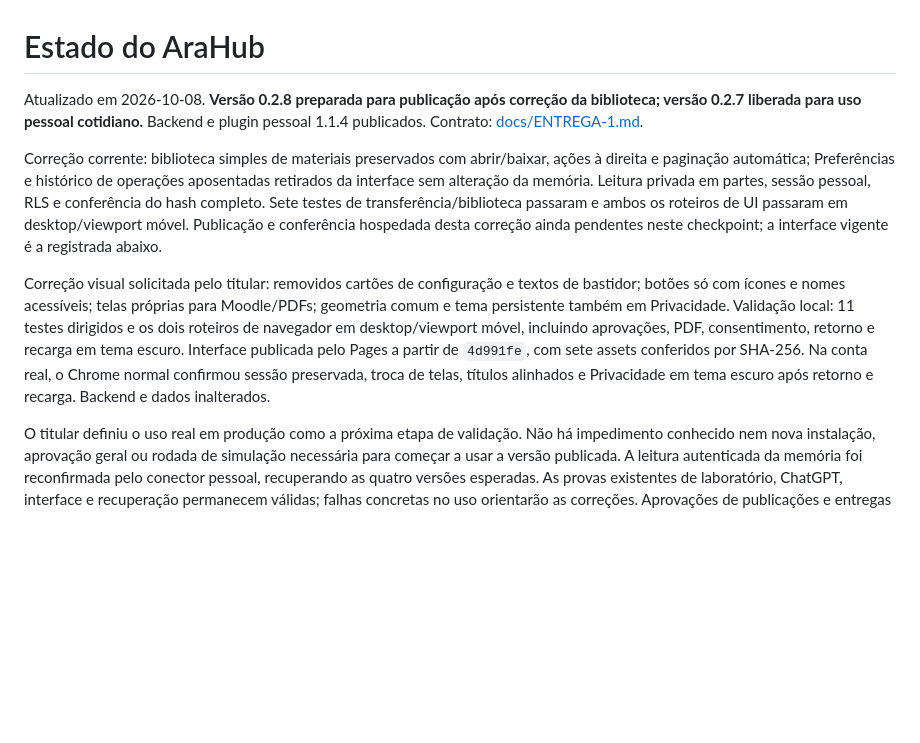
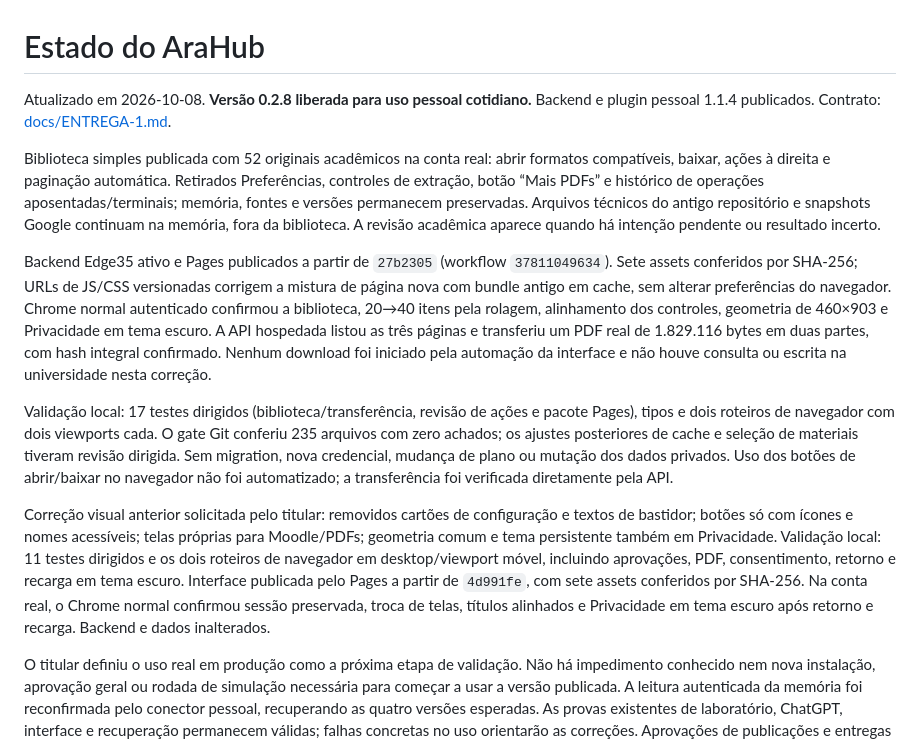
Before and after one commit to fabio-ara/AraHub, a Markdown page: STATUS.md, the part around the change. GitHub-like rendering; blank space fills up the shorter version.

Commit message:
Record verified materials library release in production

```diff
--- a/STATUS.md
+++ b/STATUS.md
@@ -1,10 +1,14 @@
 # Estado do AraHub
 
-Atualizado em 2026-10-08. **Versão 0.2.8 preparada para publicação após correção da biblioteca; versão 0.2.7 liberada para uso pessoal cotidiano.** Backend e plugin pessoal 1.1.4 publicados. Contrato: [docs/ENTREGA-1.md](docs/ENTREGA-1.md).
+Atualizado em 2026-10-08. **Versão 0.2.8 liberada para uso pessoal cotidiano.** Backend e plugin pessoal 1.1.4 publicados. Contrato: [docs/ENTREGA-1.md](docs/ENTREGA-1.md).
 
-Correção corrente: biblioteca simples de materiais preservados com abrir/baixar, ações à direita e paginação automática; Preferências e histórico de operações aposentadas retirados da interface sem alteração da memória. Leitura privada em partes, sessão pessoal, RLS e conferência do hash completo. Sete testes de transferência/biblioteca passaram e ambos os roteiros de UI passaram em desktop/viewport móvel. Publicação e conferência hospedada desta correção ainda pendentes neste checkpoint; a interface vigente é a registrada abaixo.
+Biblioteca simples publicada com 52 originais acadêmicos na conta real: abrir formatos compatíveis, baixar, ações à direita e paginação automática. Retirados Preferências, controles de extração, botão “Mais PDFs” e histórico de operações aposentadas/terminais; memória, fontes e versões permanecem preservadas. Arquivos técnicos do antigo repositório e snapshots Google continuam na memória, fora da biblioteca. A revisão acadêmica aparece quando há intenção pendente ou resultado incerto.
 
-Correção visual solicitada pelo titular: removidos cartões de configuração e textos de bastidor; botões só com ícones e nomes acessíveis; telas próprias para Moodle/PDFs; geometria comum e tema persistente também em Privacidade. Validação local: 11 testes dirigidos e os dois roteiros de navegador em desktop/viewport móvel, incluindo aprovações, PDF, consentimento, retorno e recarga em tema escuro. Interface publicada pelo Pages a partir de `4d991fe`, com sete assets conferidos por SHA-256. Na conta real, o Chrome normal confirmou sessão preservada, troca de telas, títulos alinhados e Privacidade em tema escuro após retorno e recarga. Backend e dados inalterados.
+Backend Edge35 ativo e Pages publicados a partir de `27b2305` (workflow `37811049634`). Sete assets conferidos por SHA-256; URLs de JS/CSS versionadas corrigem a mistura de página nova com bundle antigo em cache, sem alterar preferências do navegador. Chrome normal autenticado confirmou a biblioteca, 20→40 itens pela rolagem, alinhamento dos controles, geometria de 460×903 e Privacidade em tema escuro. A API hospedada listou as três páginas e transferiu um PDF real de 1.829.116 bytes em duas partes, com hash integral confirmado. Nenhum download foi iniciado pela automação da interface e não houve consulta ou escrita na universidade nesta correção.
+
+Validação local: 17 testes dirigidos (biblioteca/transferência, revisão de ações e pacote Pages), tipos e dois roteiros de navegador com dois viewports cada. O gate Git conferiu 235 arquivos com zero achados; os ajustes posteriores de cache e seleção de materiais tiveram revisão dirigida. Sem migration, nova credencial, mudança de plano ou mutação dos dados privados. Uso dos botões de abrir/baixar no navegador não foi automatizado; a transferência foi verificada diretamente pela API.
+
+Correção visual anterior solicitada pelo titular: removidos cartões de configuração e textos de bastidor; botões só com ícones e nomes acessíveis; telas próprias para Moodle/PDFs; geometria comum e tema persistente também em Privacidade. Validação local: 11 testes dirigidos e os dois roteiros de navegador em desktop/viewport móvel, incluindo aprovações, PDF, consentimento, retorno e recarga em tema escuro. Interface publicada pelo Pages a partir de `4d991fe`, com sete assets conferidos por SHA-256. Na conta real, o Chrome normal confirmou sessão preservada, troca de telas, títulos alinhados e Privacidade em tema escuro após retorno e recarga. Backend e dados inalterados.
 
 O titular definiu o uso real em produção como a próxima etapa de validação. Não há impedimento conhecido nem nova instalação, aprovação geral ou rodada de simulação necessária para começar a usar a versão publicada. A leitura autenticada da memória foi reconfirmada pelo conector pessoal, recuperando as quatro versões esperadas. As provas existentes de laboratório, ChatGPT, interface e recuperação permanecem válidas; falhas concretas no uso orientarão as correções. Aprovações de publicações e entregas acadêmicas continuam específicas à ação. Acompanhamento e processamento automático de novos vídeos fora da conversa permanecem inativos; a R1 integral continua aberta, sem bloquear esta versão cotidiana.
 
```
